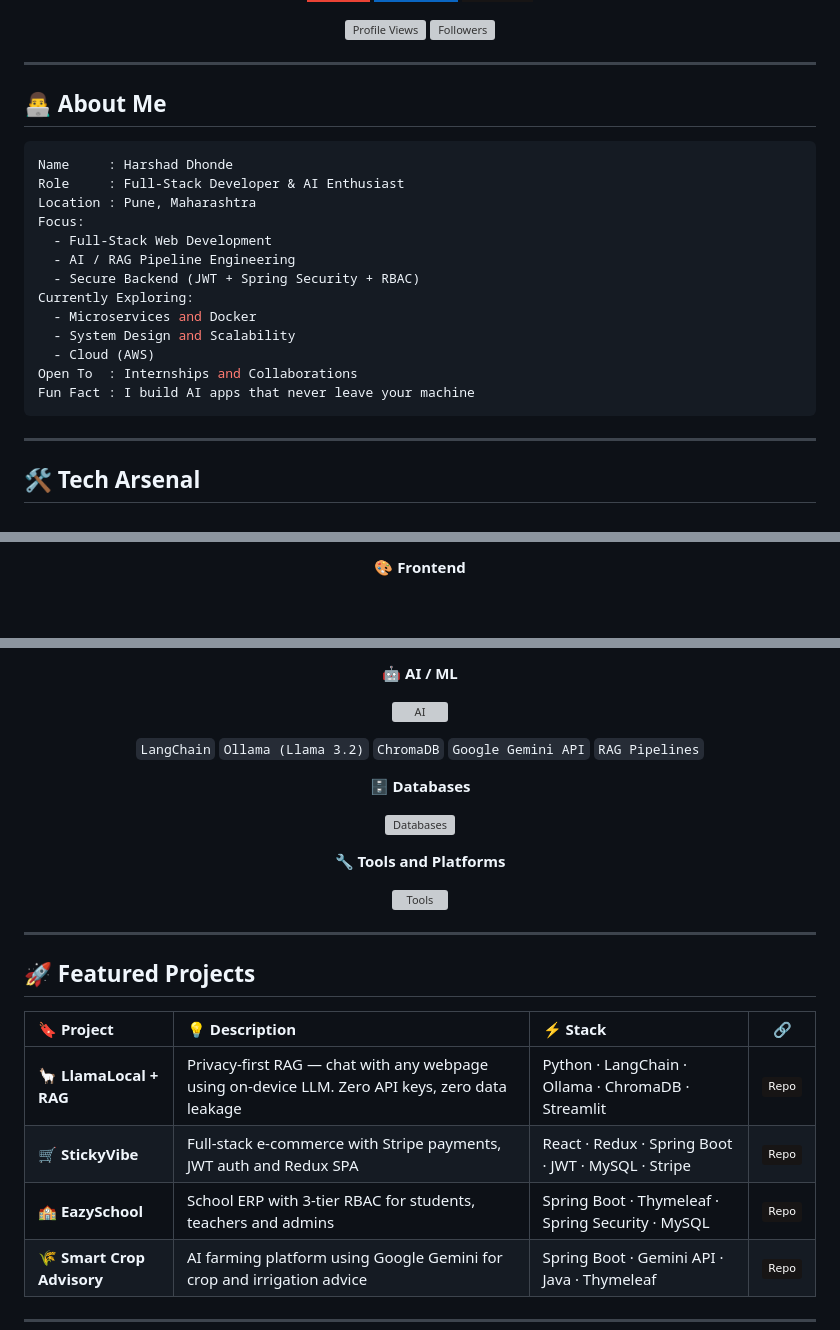
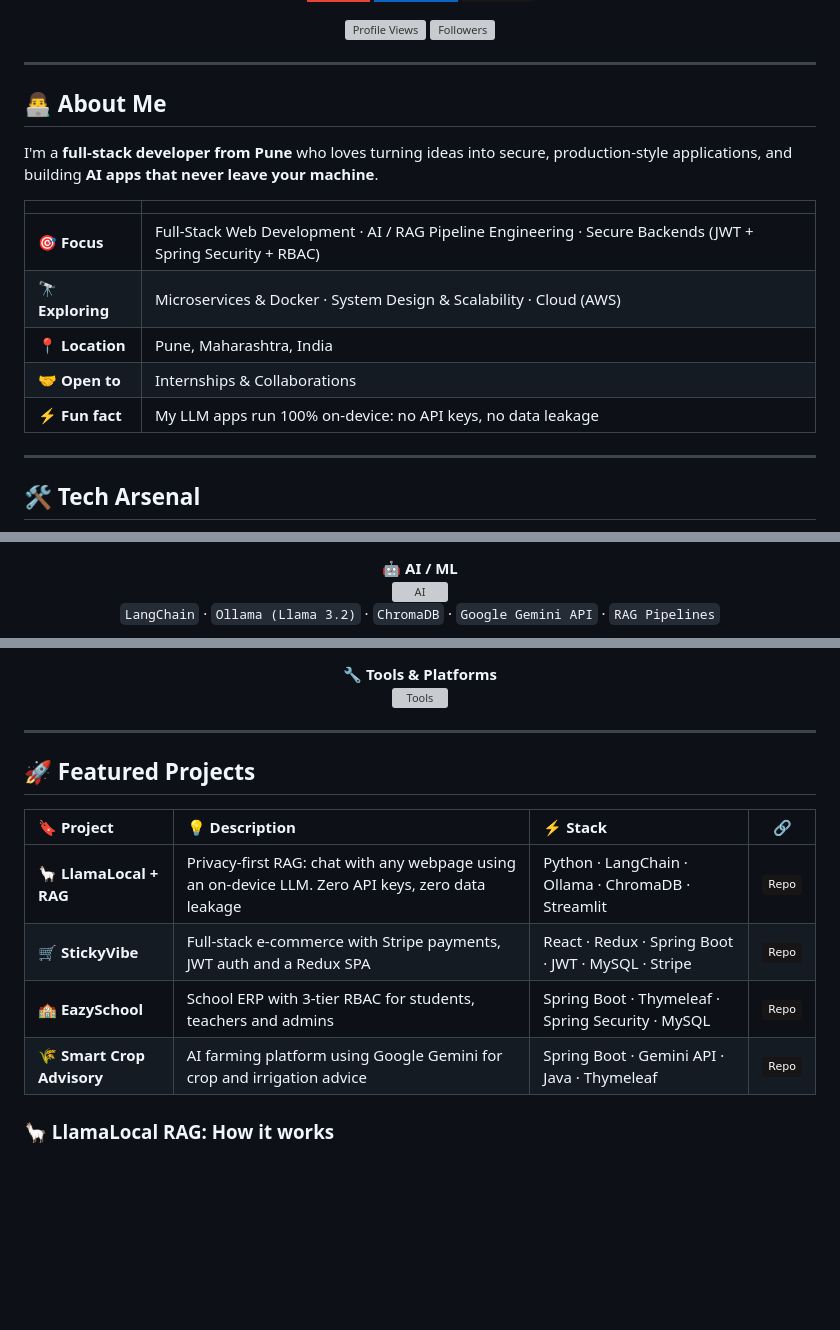
Before and after one commit to harshaddhonde4/harshaddhonde4, a Markdown page: README.md, 3 parts joined by grey strips. Rendered like a GitHub page; badges without logos; blank space fills up the shorter version; grey boxes are pictures that could not be loaded.

Commit message:
Revise README layout and project descriptions
Updated the README to enhance the header and project descriptions, and improved the layout for better readability.

````diff
--- a/README.md
+++ b/README.md
@@ -19,21 +27,15 @@
 
 ## 👨‍💻 About Me
 
-```yaml
-Name     : Harshad Dhonde
-Role     : Full-Stack Developer & AI Enthusiast
-Location : Pune, Maharashtra
-Focus:
-  - Full-Stack Web Development
-  - AI / RAG Pipeline Engineering
-  - Secure Backend (JWT + Spring Security + RBAC)
-Currently Exploring:
-  - Microservices and Docker
-  - System Design and Scalability
-  - Cloud (AWS)
-Open To  : Internships and Collaborations
-Fun Fact : I build AI apps that never leave your machine
-```
+I'm a **full-stack developer from Pune** who loves turning ideas into secure, production-style applications, and building **AI apps that never leave your machine**.
+
+| | |
+|:--|:--|
+| 🎯 **Focus** | Full-Stack Web Development · AI / RAG Pipeline Engineering · Secure Backends (JWT + Spring Security + RBAC) |
+| 🔭 **Exploring** | Microservices & Docker · System Design & Scalability · Cloud (AWS) |
+| 📍 **Location** | Pune, Maharashtra, India |
+| 🤝 **Open to** | Internships & Collaborations |
+| ⚡ **Fun fact** | My LLM apps run 100% on-device: no API keys, no data leakage |
 
 ---
 
@@ -47,3 +51,5 @@ Fun Fact : I build AI apps that never leave your machine
 
-**🎨 Frontend**
+**🤖 AI / ML**<br/>
+![AI](https://skillicons.dev/icons?i=python)<br/>
+`LangChain` · `Ollama (Llama 3.2)` · `ChromaDB` · `Google Gemini API` · `RAG Pipelines`
 
@@ -51,17 +58,6 @@ Fun Fact : I build AI apps that never leave your machine
 
-**🤖 AI / ML**
-
-![AI](https://skillicons.dev/icons?i=python&theme=dark)
-
-`LangChain` `Ollama (Llama 3.2)` `ChromaDB` `Google Gemini API` `RAG Pipelines`
-
-**🗄️ Databases**
-
-![Databases](https://skillicons.dev/icons?i=mysql,mongodb&theme=dark)
-
-**🔧 Tools and Platforms**
-
-![Tools](https://skillicons.dev/icons?i=git,github,vscode,idea,aws,linux&theme=dark)
+**🔧 Tools & Platforms**<br/>
+![Tools](https://skillicons.dev/icons?i=git,github,vscode,idea,aws,linux)
 
 </div>
 
@@ -71,10 +67,10 @@ Fun Fact : I build AI apps that never leave your machine
 
 | 🔖 Project | 💡 Description | ⚡ Stack | 🔗 |
 |:---|:---|:---|:---:|
-| 🦙 **LlamaLocal + RAG** | Privacy-first RAG — chat with any webpage using on-device LLM. Zero API keys, zero data leakage | Python · LangChain · Ollama · ChromaDB · Streamlit | [![repo](https://img.shields.io/badge/-Repo-171515?style=flat&logo=github)](https://github.com/harshaddhonde4) |
-| 🛒 **StickyVibe** | Full-stack e-commerce with Stripe payments, JWT auth and Redux SPA | React · Redux · Spring Boot · JWT · MySQL · Stripe | [![repo](https://img.shields.io/badge/-Repo-171515?style=flat&logo=github)](https://github.com/harshaddhonde4) |
+| 🦙 **LlamaLocal + RAG** | Privacy-first RAG: chat with any webpage using an on-device LLM. Zero API keys, zero data leakage | Python · LangChain · Ollama · ChromaDB · Streamlit | [![repo](https://img.shields.io/badge/-Repo-171515?style=flat&logo=github)](https://github.com/harshaddhonde4) |
+| 🛒 **StickyVibe** | Full-stack e-commerce with Stripe payments, JWT auth and a Redux SPA | React · Redux · Spring Boot · JWT · MySQL · Stripe | [![repo](https://img.shields.io/badge/-Repo-171515?style=flat&logo=github)](https://github.com/harshaddhonde4) |
 | 🏫 **EazySchool** | School ERP with 3-tier RBAC for students, teachers and admins | Spring Boot · Thymeleaf · Spring Security · MySQL | [![repo](https://img.shields.io/badge/-Repo-171515?style=flat&logo=github)](https://github.com/harshaddhonde4/EazySchool-Web-Application) |
 | 🌾 **Smart Crop Advisory** | AI farming platform using Google Gemini for crop and irrigation advice | Spring Boot · Gemini API · Java · Thymeleaf | [![repo](https://img.shields.io/badge/-Repo-171515?style=flat&logo=github)](https://github.com/harshaddhonde4/Smart-Crop-Advisory-System) |
 
----
+### 🦙 LlamaLocal RAG: How it works
 
````
Also changed, not shown: other parts of README.md (+63 -37 lines).
